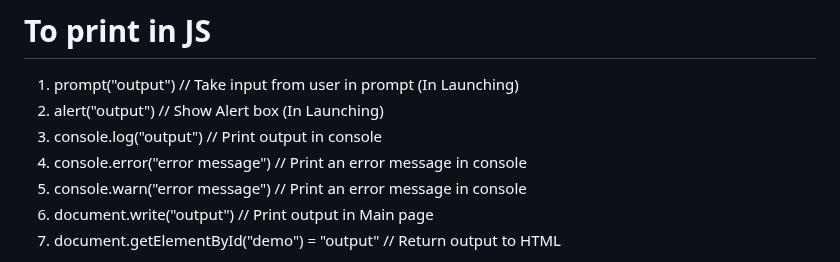
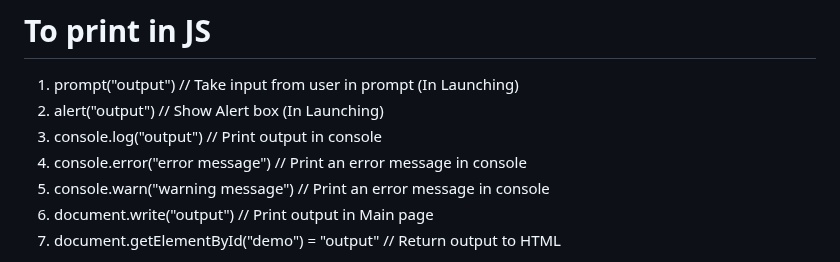
Before and after one commit to sanskaarz/LearnJS, a Markdown page: README.md, the part around the change. Drawn GitHub-style.

Commit message:
Fix console warning message typo
- Change console.warn("error message") to console.warn("warning message")

```diff
--- a/README.md
+++ b/README.md
@@ -161,7 +161,7 @@ switch(var){
 2. alert("output")                                              // Show Alert box (In Launching)
 3. console.log("output")                                        // Print output in console
 4. console.error("error message")                               // Print an error message in console
-4. console.warn("error message")                               // Print an error message in console
+4. console.warn("warning message")                               // Print an error message in console
 4. document.write("output")                                     // Print output in Main page
 5. document.getElementById("demo") = "output"                   // Return output to HTML
 
```
